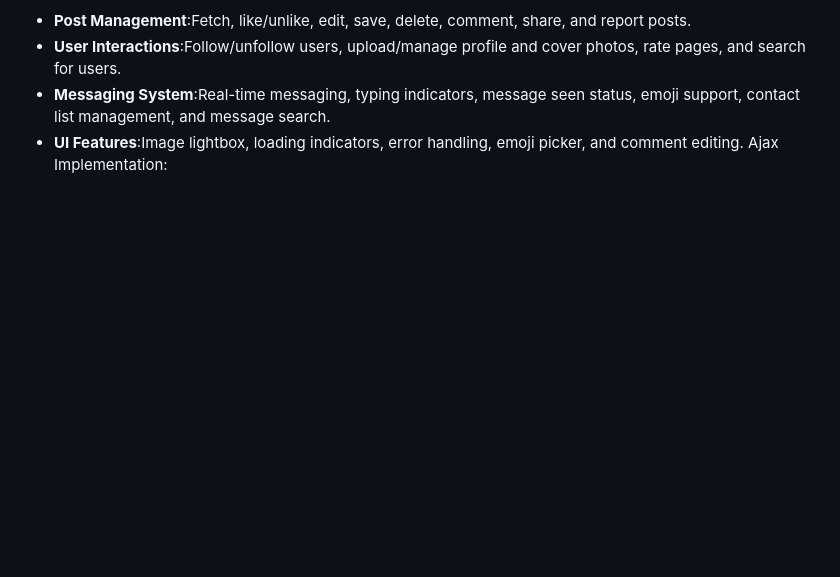
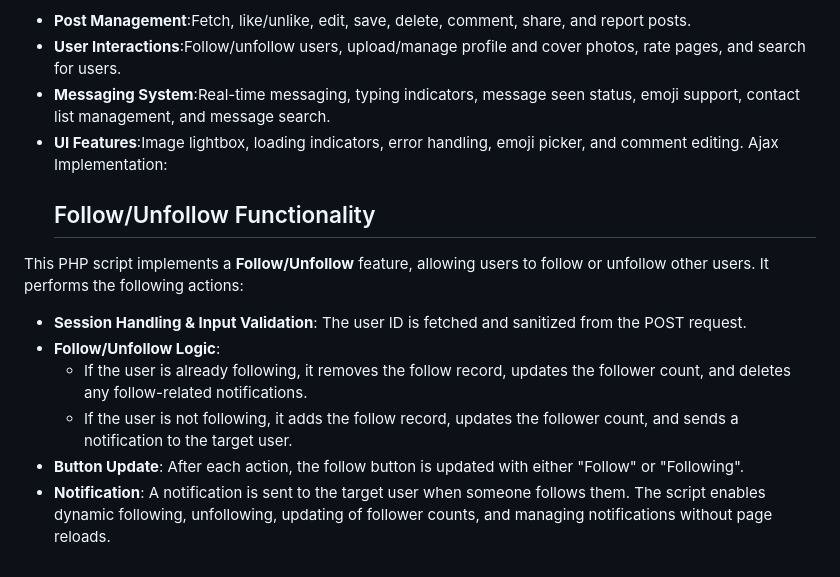
Before and after one commit to TitoLanna/College-Network, a Markdown page: includes/README.md, the part around the change. GitHub-like rendering; blank space fills up the shorter version.

```diff
--- a/includes/README.md
+++ b/includes/README.md
@@ -88,3 +88,12 @@ The use of jQuery AJAX for asynchronous requests, enabling real-time updates and
 - **Messaging System**:Real-time messaging, typing indicators, message seen status, emoji support, contact list management, and message search.
 - **UI Features**:Image lightbox, loading indicators, error handling, emoji picker, and comment editing.
 Ajax Implementation:
+  ## Follow/Unfollow Functionality
+This PHP script implements a **Follow/Unfollow** feature, allowing users to follow or unfollow other users. It performs the following actions:
+- **Session Handling & Input Validation**: The user ID is fetched and sanitized from the POST request.
+- **Follow/Unfollow Logic**:
+   - If the user is already following, it removes the follow record, updates the follower count, and deletes any follow-related notifications.
+   - If the user is not following, it adds the follow record, updates the follower count, and sends a notification to the target user.
+- **Button Update**: After each action, the follow button is updated with either "Follow" or "Following".
+- **Notification**: A notification is sent to the target user when someone follows them.
+The script enables dynamic following, unfollowing, updating of follower counts, and managing notifications without page reloads.
```
